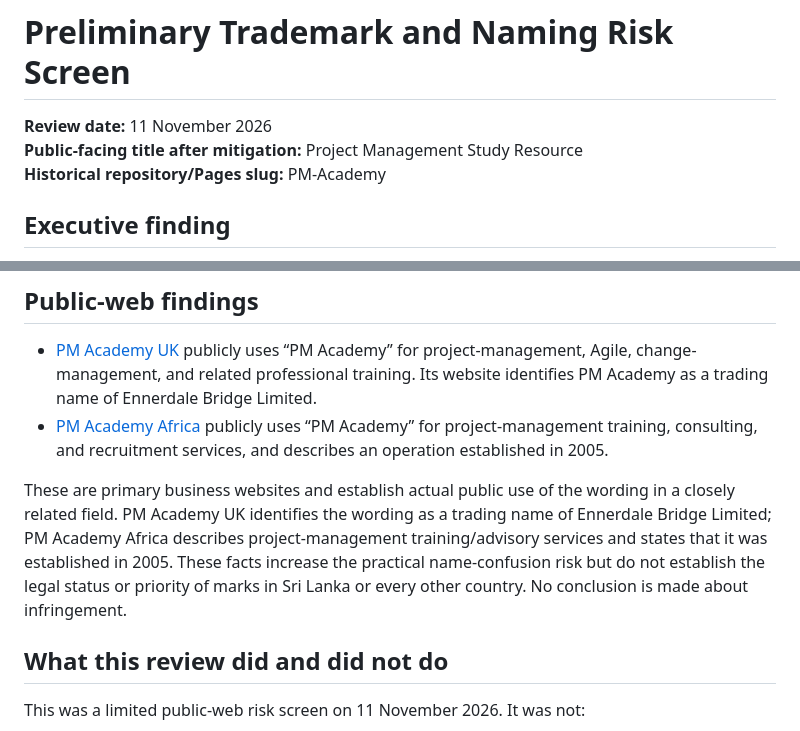
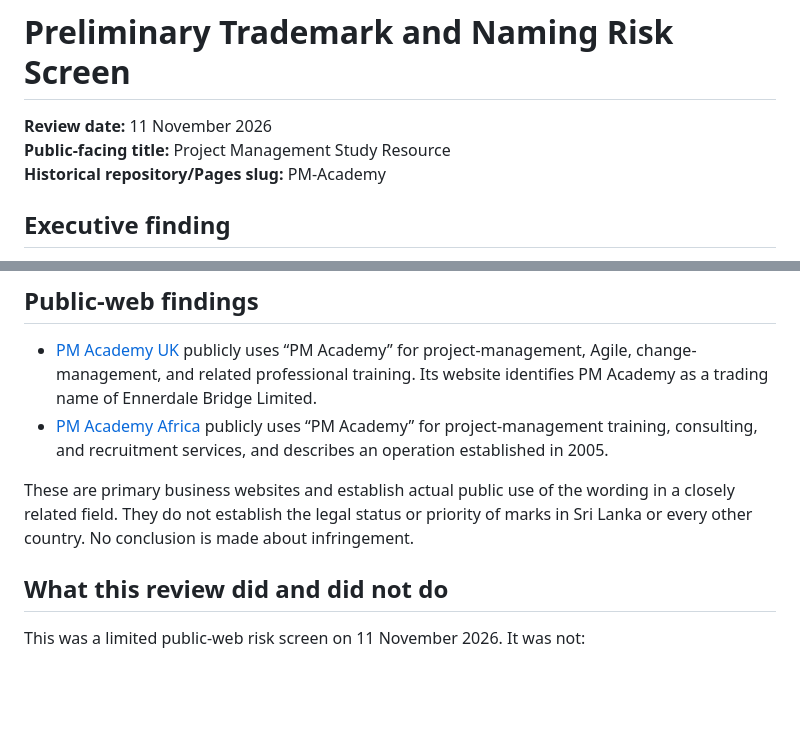
Before and after one commit to Dhananjith1/PM-Academy, a Markdown page: TRADEMARK_SCREENING.md, 2 parts joined by grey strips. Drawn GitHub-style; blank space fills up the shorter version.

```diff
--- a/TRADEMARK_SCREENING.md
+++ b/TRADEMARK_SCREENING.md
@@ -1,7 +1,7 @@
 # Preliminary Trademark and Naming Risk Screen
 
 **Review date:** 11 November 2026
-**Public-facing title after mitigation:** Project Management Study Resource
+**Public-facing title:** Project Management Study Resource
 **Historical repository/Pages slug:** PM-Academy
 
 ## Executive finding
@@ -15,7 +15,7 @@ The public title and header have therefore been changed to the descriptive phras
 - [PM Academy UK](https://pmacademy.co.uk/) publicly uses “PM Academy” for project-management, Agile, change-management, and related professional training. Its website identifies PM Academy as a trading name of Ennerdale Bridge Limited.
 - [PM Academy Africa](https://pmacademy.africa/about) publicly uses “PM Academy” for project-management training, consulting, and recruitment services, and describes an operation established in 2005.
 
-These are primary business websites and establish actual public use of the wording in a closely related field. PM Academy UK identifies the wording as a trading name of Ennerdale Bridge Limited; PM Academy Africa describes project-management training/advisory services and states that it was established in 2005. These facts increase the practical name-confusion risk but do not establish the legal status or priority of marks in Sri Lanka or every other country. No conclusion is made about infringement.
+These are primary business websites and establish actual public use of the wording in a closely related field. They do not establish the legal status or priority of marks in Sri Lanka or every other country. No conclusion is made about infringement.
 
 ## What this review did and did not do
 
```
Also changed, not shown: other parts of TRADEMARK_SCREENING.md (+17 -8 lines).
